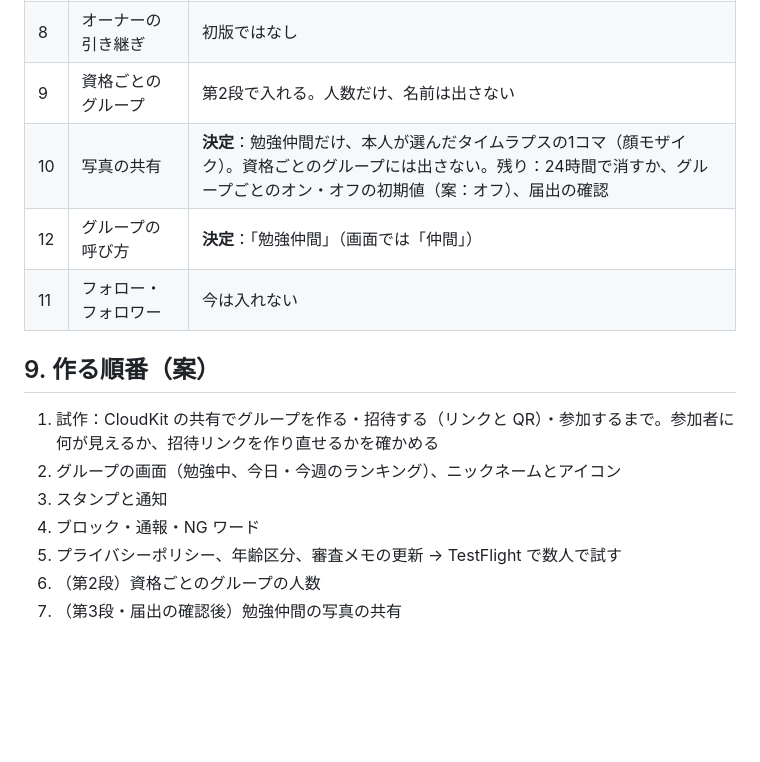
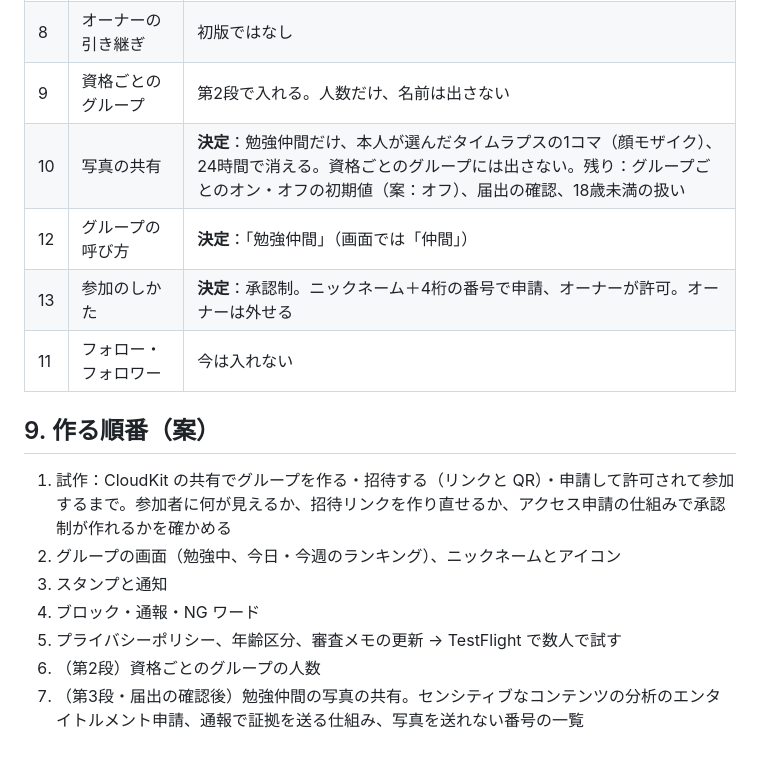
Before and after one commit to naki0227/StudyReel, a Markdown page: docs/group-spec.md, the part around one of its changes. Rendered like a GitHub page; blank space fills up the shorter version.

```diff
--- a/docs/group-spec.md
+++ b/docs/group-spec.md
@@ -138,16 +159,17 @@ Apple が用意しているデータベースです。今の iCloud バックア
 | 7 | ランキングに出たくない人 | 「ランキングに出ない」を選べる（勉強中・合計は出る） |
 | 8 | オーナーの引き継ぎ | 初版ではなし |
 | 9 | 資格ごとのグループ | 第2段で入れる。人数だけ、名前は出さない |
-| 10 | 写真の共有 | **決定**：勉強仲間だけ、本人が選んだタイムラプスの1コマ（顔モザイク）。資格ごとのグループには出さない。残り：24時間で消すか、グループごとのオン・オフの初期値（案：オフ）、届出の確認 |
+| 10 | 写真の共有 | **決定**：勉強仲間だけ、本人が選んだタイムラプスの1コマ（顔モザイク）、24時間で消える。資格ごとのグループには出さない。残り：グループごとのオン・オフの初期値（案：オフ）、届出の確認、18歳未満の扱い |
 | 12 | グループの呼び方 | **決定**：「勉強仲間」（画面では「仲間」） |
+| 13 | 参加のしかた | **決定**：承認制。ニックネーム＋4桁の番号で申請、オーナーが許可。オーナーは外せる |
 | 11 | フォロー・フォロワー | 今は入れない |
 
 ## 9. 作る順番（案）
 
-1. 試作：CloudKit の共有でグループを作る・招待する（リンクと QR）・参加するまで。参加者に何が見えるか、招待リンクを作り直せるかを確かめる
+1. 試作：CloudKit の共有でグループを作る・招待する（リンクと QR）・申請して許可されて参加するまで。参加者に何が見えるか、招待リンクを作り直せるか、アクセス申請の仕組みで承認制が作れるかを確かめる
 2. グループの画面（勉強中、今日・今週のランキング）、ニックネームとアイコン
 3. スタンプと通知
 4. ブロック・通報・NG ワード
 5. プライバシーポリシー、年齢区分、審査メモの更新 → TestFlight で数人で試す
 6. （第2段）資格ごとのグループの人数
-7. （第3段・届出の確認後）勉強仲間の写真の共有
+7. （第3段・届出の確認後）勉強仲間の写真の共有。センシティブなコンテンツの分析のエンタイトルメント申請、通報で証拠を送る仕組み、写真を送れない番号の一覧
```
Also changed, not shown: other parts of docs/group-spec.md (+25 -4 lines).
